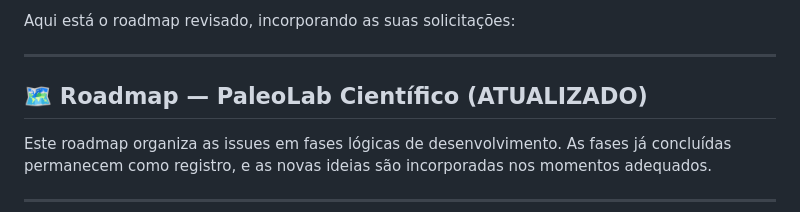
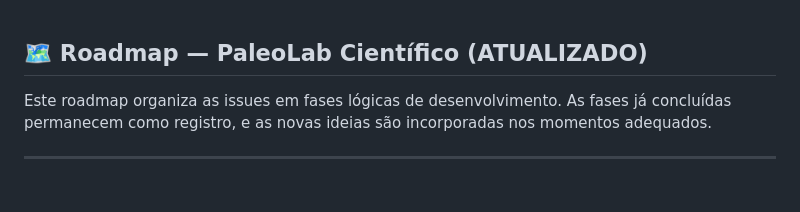
Before and after one commit to fael0306/dino, a Markdown page: roadmap.md, the part around the change. Drawn GitHub-style; blank space fills up the shorter version.

Commit message:
Atualizar o roadmap.md

```diff
--- a/roadmap.md
+++ b/roadmap.md
@@ -1,7 +1,3 @@
-Aqui está o roadmap revisado, incorporando as suas solicitações:
-
----
-
 ## 🗺️ Roadmap — PaleoLab Científico (ATUALIZADO)
 
 Este roadmap organiza as issues em fases lógicas de desenvolvimento. As fases já concluídas permanecem como registro, e as novas ideias são incorporadas nos momentos adequados.
```
